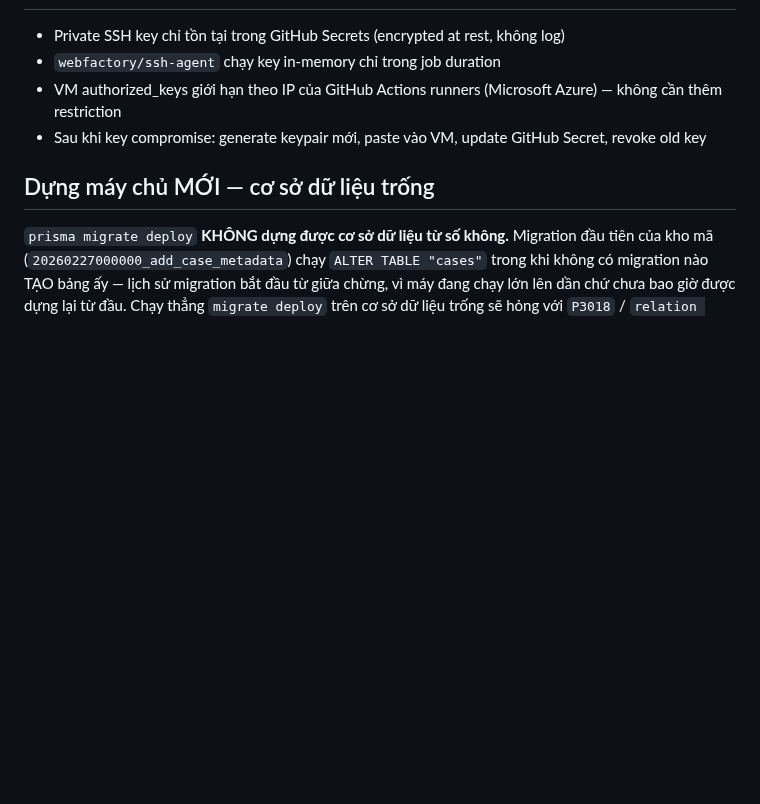
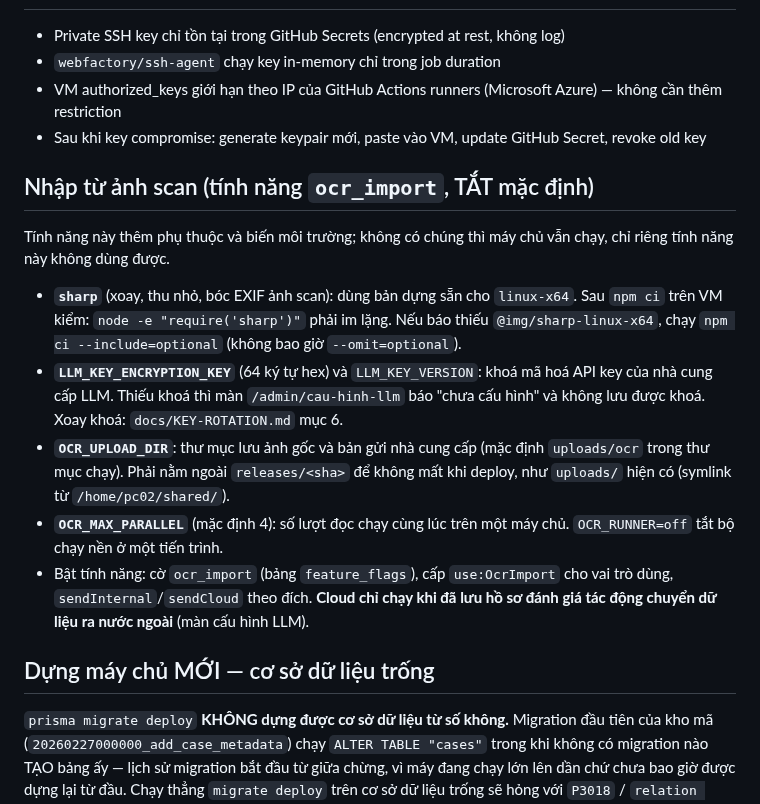
Before and after one commit to trungtm78/PC02, a Markdown page: docs/DEPLOY.md, the part around the change. GitHub-like rendering; blank space fills up the shorter version.

Commit message:
docs(ocr-import): deploy notes for sharp, keys, upload dir and the runner; progress
Co-Authored-By: Claude Sonnet 5.5 <noreply@anthropic.com>

```diff
--- a/docs/DEPLOY.md
+++ b/docs/DEPLOY.md
@@ -195,6 +195,16 @@ ssh pc02@171.244.40.245 "ls -1dt /home/pc02/releases/*/ | tail -n +3 | xargs rm
 - VM authorized_keys giới hạn theo IP của GitHub Actions runners (Microsoft Azure) — không cần thêm restriction
 - Sau khi key compromise: generate keypair mới, paste vào VM, update GitHub Secret, revoke old key
 
+## Nhập từ ảnh scan (tính năng `ocr_import`, TẮT mặc định)
+
+Tính năng này thêm phụ thuộc và biến môi trường; không có chúng thì máy chủ vẫn chạy, chỉ riêng tính năng này không dùng được.
+
+- **`sharp`** (xoay, thu nhỏ, bóc EXIF ảnh scan): dùng bản dựng sẵn cho `linux-x64`. Sau `npm ci` trên VM kiểm: `node -e "require('sharp')"` phải im lặng. Nếu báo thiếu `@img/sharp-linux-x64`, chạy `npm ci --include=optional` (không bao giờ `--omit=optional`).
+- **`LLM_KEY_ENCRYPTION_KEY`** (64 ký tự hex) và `LLM_KEY_VERSION`: khoá mã hoá API key của nhà cung cấp LLM. Thiếu khoá thì màn `/admin/cau-hinh-llm` báo "chưa cấu hình" và không lưu được khoá. Xoay khoá: `docs/KEY-ROTATION.md` mục 6.
+- **`OCR_UPLOAD_DIR`**: thư mục lưu ảnh gốc và bản gửi nhà cung cấp (mặc định `uploads/ocr` trong thư mục chạy). Phải nằm ngoài `releases/<sha>` để không mất khi deploy, như `uploads/` hiện có (symlink từ `/home/pc02/shared/`).
+- **`OCR_MAX_PARALLEL`** (mặc định 4): số lượt đọc chạy cùng lúc trên một máy chủ. `OCR_RUNNER=off` tắt bộ chạy nền ở một tiến trình.
+- Bật tính năng: cờ `ocr_import` (bảng `feature_flags`), cấp `use:OcrImport` cho vai trò dùng, `sendInternal`/`sendCloud` theo đích. **Cloud chỉ chạy khi đã lưu hồ sơ đánh giá tác động chuyển dữ liệu ra nước ngoài** (màn cấu hình LLM).
+
 ## Dựng máy chủ MỚI — cơ sở dữ liệu trống
 
 `prisma migrate deploy` **KHÔNG dựng được cơ sở dữ liệu từ số không.** Migration đầu tiên
```
Also changed, not shown: PROGRESS.md (+1 -1 lines).
